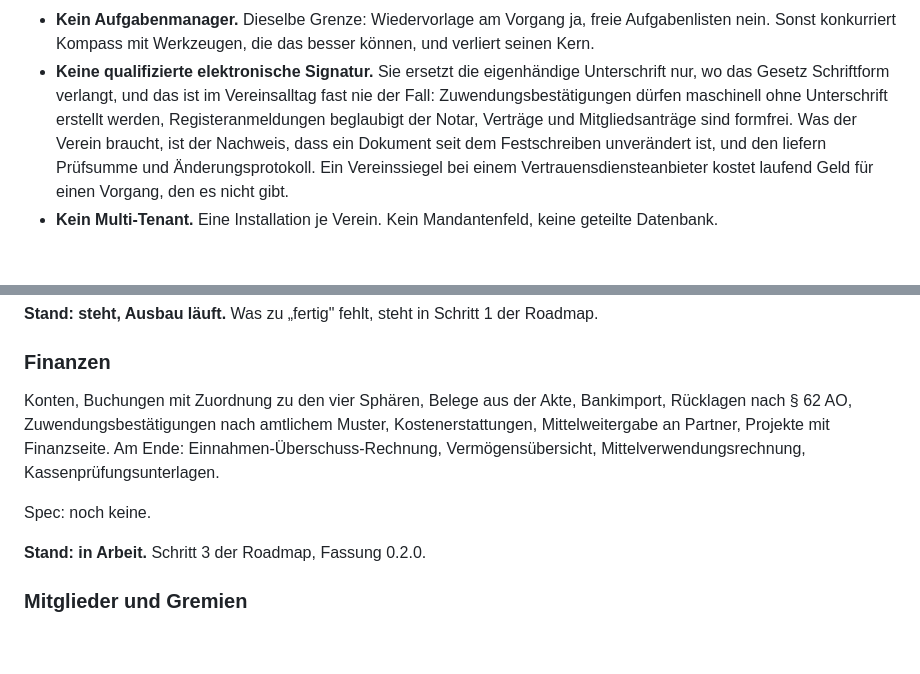
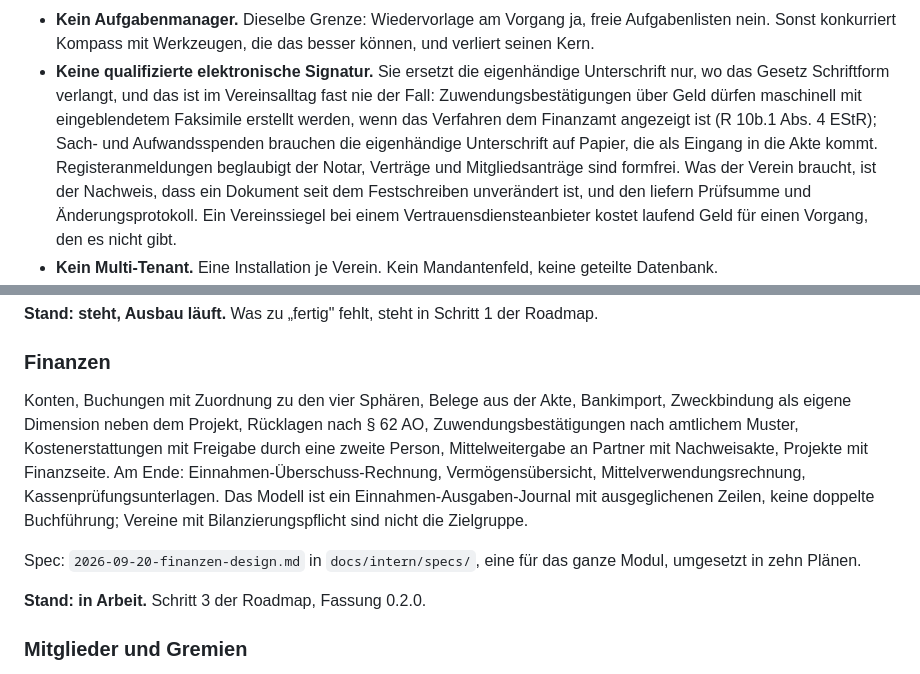
Before and after one commit to DigiJoe79/Aluna-Kompass, a Markdown page: docs/nordstern.md, 2 parts joined by grey strips. Drawn GitHub-style; blank space fills up the shorter version.

Commit message:
docs(nordstern): Finanzen mit Spec, maschinelle Bestaetigung genauer
Co-Authored-By: Claude Fable 5.1 <noreply@anthropic.com>

```diff
--- a/docs/nordstern.md
+++ b/docs/nordstern.md
@@ -61,8 +61,11 @@ Dokument, nicht die Spec eines Moduls.
   besser können, und verliert seinen Kern.
 - **Keine qualifizierte elektronische Signatur.** Sie ersetzt die
   eigenhändige Unterschrift nur, wo das Gesetz Schriftform verlangt, und das
-  ist im Vereinsalltag fast nie der Fall: Zuwendungsbestätigungen dürfen
-  maschinell ohne Unterschrift erstellt werden, Registeranmeldungen beglaubigt
+  ist im Vereinsalltag fast nie der Fall: Zuwendungsbestätigungen über Geld
+  dürfen maschinell mit eingeblendetem Faksimile erstellt werden, wenn das
+  Verfahren dem Finanzamt angezeigt ist (R 10b.1 Abs. 4 EStR); Sach- und
+  Aufwandsspenden brauchen die eigenhändige Unterschrift auf Papier, die als
+  Eingang in die Akte kommt. Registeranmeldungen beglaubigt
   der Notar, Verträge und Mitgliedsanträge sind formfrei. Was der Verein
   braucht, ist der Nachweis, dass ein Dokument seit dem Festschreiben
   unverändert ist, und den liefern Prüfsumme und Änderungsprotokoll. Ein
@@ -139,12 +142,17 @@ Roadmap.
 ### Finanzen
 
 Konten, Buchungen mit Zuordnung zu den vier Sphären, Belege aus der Akte,
-Bankimport, Rücklagen nach § 62 AO, Zuwendungsbestätigungen nach amtlichem
-Muster, Kostenerstattungen, Mittelweitergabe an Partner, Projekte mit
-Finanzseite. Am Ende: Einnahmen-Überschuss-Rechnung, Vermögensübersicht,
-Mittelverwendungsrechnung, Kassenprüfungsunterlagen.
+Bankimport, Zweckbindung als eigene Dimension neben dem Projekt, Rücklagen
+nach § 62 AO, Zuwendungsbestätigungen nach amtlichem Muster,
+Kostenerstattungen mit Freigabe durch eine zweite Person, Mittelweitergabe an
+Partner mit Nachweisakte, Projekte mit Finanzseite. Am Ende:
+Einnahmen-Überschuss-Rechnung, Vermögensübersicht, Mittelverwendungsrechnung,
+Kassenprüfungsunterlagen. Das Modell ist ein Einnahmen-Ausgaben-Journal mit
+ausgeglichenen Zeilen, keine doppelte Buchführung; Vereine mit
+Bilanzierungspflicht sind nicht die Zielgruppe.
 
-Spec: noch keine.
+Spec: `2026-09-20-finanzen-design.md` in `docs/intern/specs/`, eine für das
+ganze Modul, umgesetzt in zehn Plänen.
 
 **Stand: in Arbeit.** Schritt 3 der Roadmap, Fassung 0.2.0.
 
```
